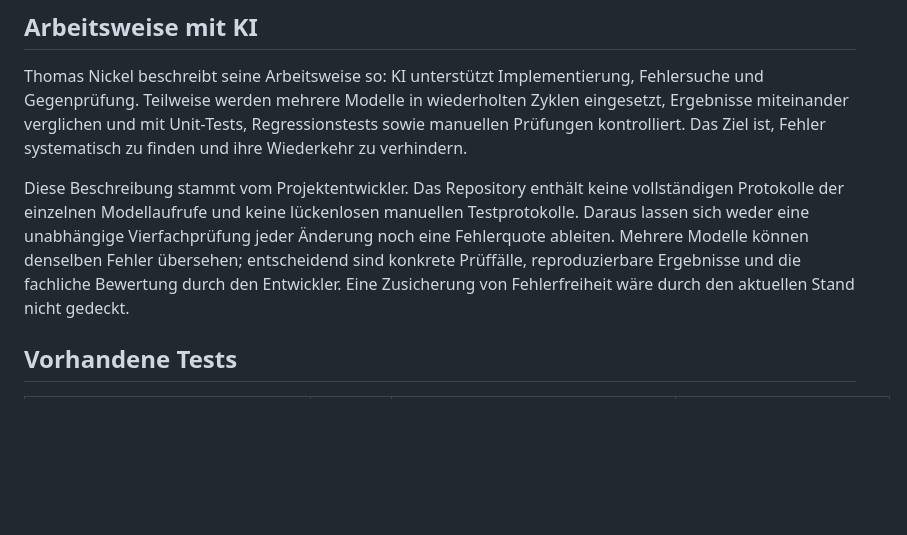
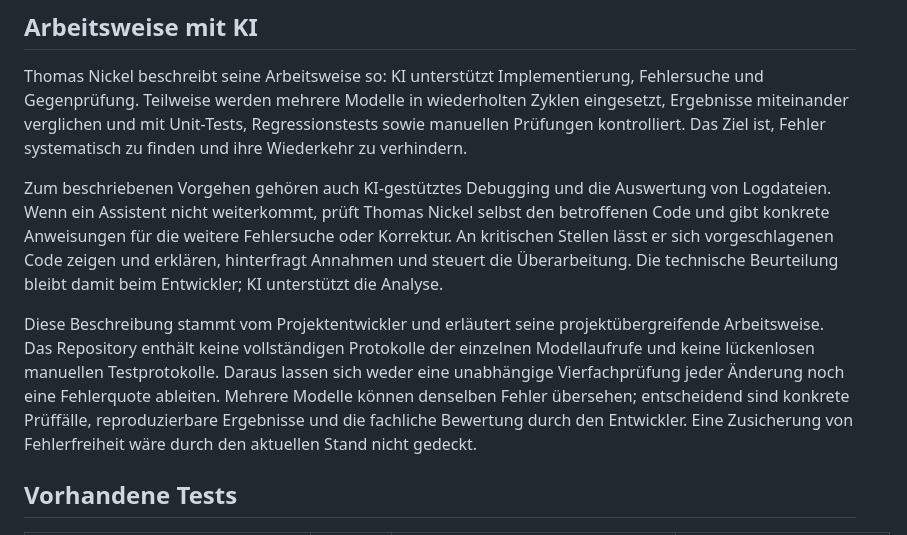
Before and after one commit to tnickel/cobol-corebank, a Markdown page: doc/QUALITY_ASSURANCE.md, the part around the change. Rendered like a GitHub page; blank space fills up the shorter version.

Commit message:
docs: explain developer-led AI debugging and log analysis

```diff
--- a/doc/QUALITY_ASSURANCE.md
+++ b/doc/QUALITY_ASSURANCE.md
@@ -8,7 +8,9 @@ COBOL CoreBank ist ein **lauffähiges lokales Showcase-Projekt** mit vereinfacht
 
 Thomas Nickel beschreibt seine Arbeitsweise so: KI unterstützt Implementierung, Fehlersuche und Gegenprüfung. Teilweise werden mehrere Modelle in wiederholten Zyklen eingesetzt, Ergebnisse miteinander verglichen und mit Unit-Tests, Regressionstests sowie manuellen Prüfungen kontrolliert. Das Ziel ist, Fehler systematisch zu finden und ihre Wiederkehr zu verhindern.
 
-Diese Beschreibung stammt vom Projektentwickler. Das Repository enthält keine vollständigen Protokolle der einzelnen Modellaufrufe und keine lückenlosen manuellen Testprotokolle. Daraus lassen sich weder eine unabhängige Vierfachprüfung jeder Änderung noch eine Fehlerquote ableiten. Mehrere Modelle können denselben Fehler übersehen; entscheidend sind konkrete Prüffälle, reproduzierbare Ergebnisse und die fachliche Bewertung durch den Entwickler. Eine Zusicherung von Fehlerfreiheit wäre durch den aktuellen Stand nicht gedeckt.
+Zum beschriebenen Vorgehen gehören auch KI-gestütztes Debugging und die Auswertung von Logdateien. Wenn ein Assistent nicht weiterkommt, prüft Thomas Nickel selbst den betroffenen Code und gibt konkrete Anweisungen für die weitere Fehlersuche oder Korrektur. An kritischen Stellen lässt er sich vorgeschlagenen Code zeigen und erklären, hinterfragt Annahmen und steuert die Überarbeitung. Die technische Beurteilung bleibt damit beim Entwickler; KI unterstützt die Analyse.
+
+Diese Beschreibung stammt vom Projektentwickler und erläutert seine projektübergreifende Arbeitsweise. Das Repository enthält keine vollständigen Protokolle der einzelnen Modellaufrufe und keine lückenlosen manuellen Testprotokolle. Daraus lassen sich weder eine unabhängige Vierfachprüfung jeder Änderung noch eine Fehlerquote ableiten. Mehrere Modelle können denselben Fehler übersehen; entscheidend sind konkrete Prüffälle, reproduzierbare Ergebnisse und die fachliche Bewertung durch den Entwickler. Eine Zusicherung von Fehlerfreiheit wäre durch den aktuellen Stand nicht gedeckt.
 
 ## Vorhandene Tests
 
```
Also changed, not shown: README.md (+2 -0 lines).
